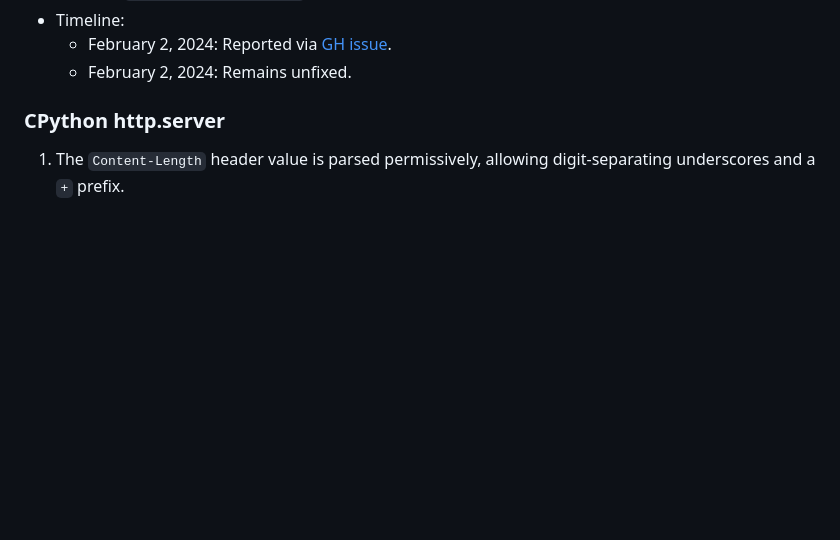
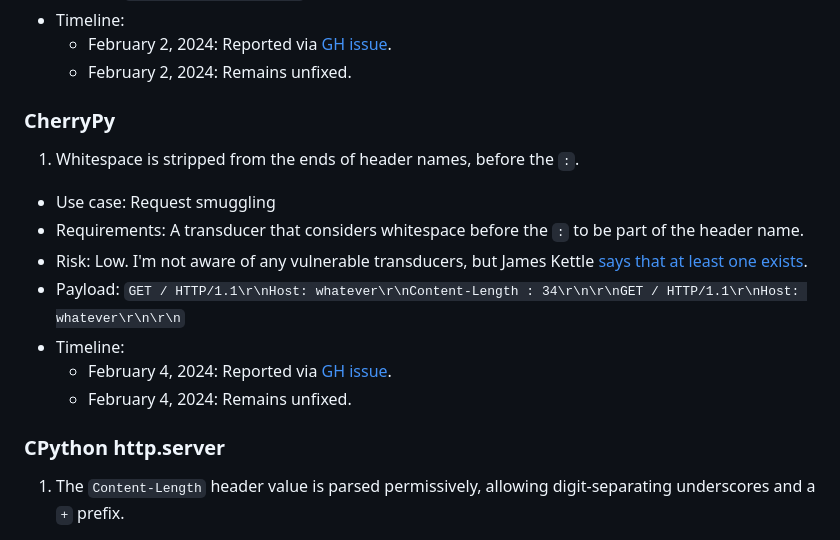
Before and after one commit to narfindustries/http-garden, a Markdown page: README.md, the part around the change. GitHub-like rendering; blank space fills up the shorter version.

Commit message:
Add Cherrypy bug

```diff
--- a/README.md
+++ b/README.md
@@ -365,6 +365,15 @@ Each bug is described with the following fields:
     - February 2, 2024: Reported via [GH issue](https://github.com/oven-sh/bun/issues/8648).
     - February 2, 2024: Remains unfixed.
 
+### CherryPy
+1. Whitespace is stripped from the ends of header names, before the `:`.
+  - Use case: Request smuggling
+  - Requirements: A transducer that considers whitespace before the `:` to be part of the header name.
+  - Risk: Low. I'm not aware of any vulnerable transducers, but James Kettle [says that at least one exists](https://portswigger.net/research/http-desync-attacks-request-smuggling-reborn).
+  - Payload: `GET / HTTP/1.1\r\nHost: whatever\r\nContent-Length : 34\r\n\r\nGET / HTTP/1.1\r\nHost: whatever\r\n\r\n`
+  - Timeline:
+    - February 4, 2024: Reported via [GH issue](https://github.com/cherrypy/cherrypy/issues/2016).
+    - February 4, 2024: Remains unfixed.
 
 ### CPython http.server
 1. The `Content-Length` header value is parsed permissively, allowing digit-separating underscores and a `+` prefix.
```
